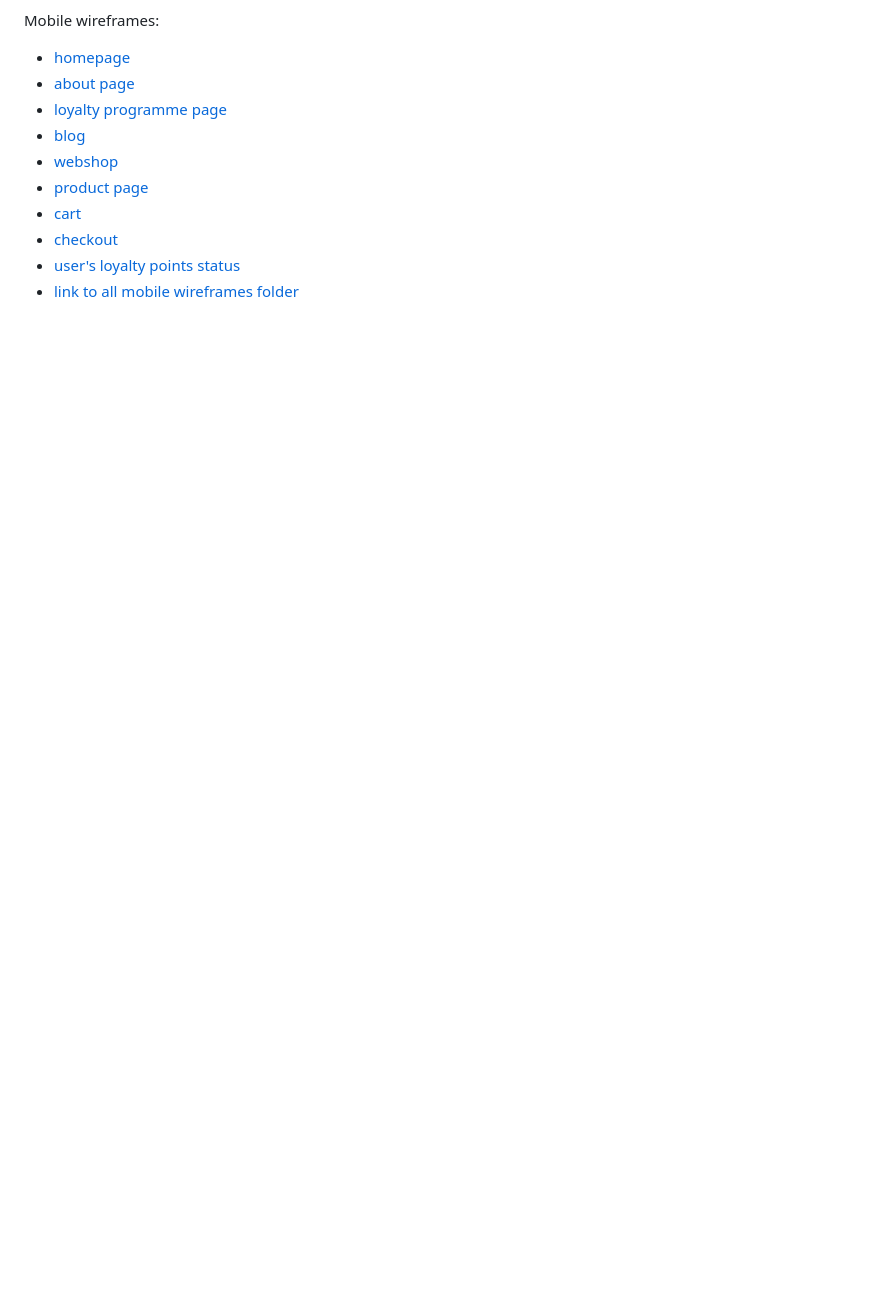
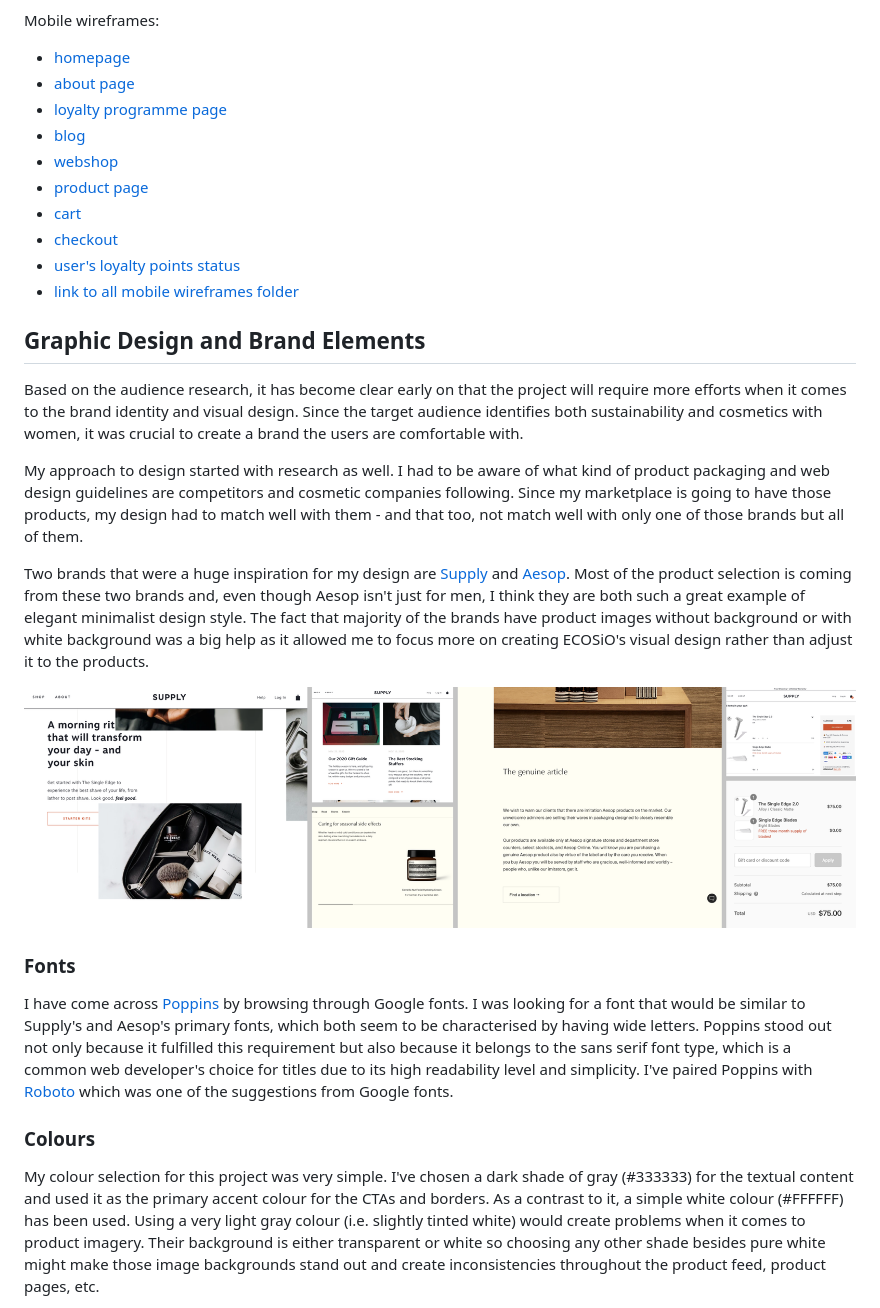
Before and after one commit to valentina-b/ecosio-eco-friendly-cosmetics, a Markdown page: README.md, the part around the change printed below. GitHub-like rendering; pictures changed too: readme-files/img-design-inspirations.png (added); blank space fills up the shorter version.

Commit message:
add graphic design and brand elements section

```diff
--- a/README.md
+++ b/README.md
@@ -351,3 +351,37 @@ Mobile wireframes:
 * [checkout](https://raw.githubusercontent.com/valentina-b/ecosio-eco-friendly-cosmetics/master/readme-files/wireframes/mob/wireframe-mob-checkout.png)
 * [user's loyalty points status](https://raw.githubusercontent.com/valentina-b/ecosio-eco-friendly-cosmetics/master/readme-files/wireframes/mob/wireframe-mob-loyalty-status.png)
 * [link to all mobile wireframes folder](https://github.com/valentina-b/ecosio-eco-friendly-cosmetics/tree/master/readme-files/wireframes/mob)
+
+## Graphic Design and Brand Elements
+
+Based on the audience research, it has become clear early on that the project will require more efforts when it comes to the brand identity
+and visual design. Since the target audience identifies both sustainability and cosmetics with women, it was crucial to create a brand the
+users are comfortable with.
+
+My approach to design started with research as well. I had to be aware of what kind of product packaging and web design guidelines are
+competitors and cosmetic companies following. Since my marketplace is going to have those products, my design had to match well with them -
+and that too, not match well with only one of those brands but all of them.
+
+Two brands that were a huge inspiration for my design are [Supply](https://supply.co/) and [Aesop](https://www.aesop.com/us/). Most of the
+product selection is coming from these two brands and, even though Aesop isn't just for men, I think they are both such a great example of
+elegant minimalist design style. The fact that majority of the brands have product images without background or with white background was a
+big help as it allowed me to focus more on creating ECOSiO's visual design rather than adjust it to the products.
+
+![Design Inspirations](readme-files/img-design-inspirations.png)
+
+### Fonts
+
+I have come across [Poppins](https://fonts.google.com/specimen/Poppins) by browsing through Google fonts. I was looking for a font that would
+be similar to Supply's and Aesop's primary fonts, which both seem to be characterised by having wide letters. Poppins stood out not only
+because it fulfilled this requirement but also because it belongs to the sans serif font type, which is a common web developer's choice
+for titles due to its high readability level and simplicity. I've paired Poppins with [Roboto](https://fonts.google.com/specimen/Poppins)
+which was one of the suggestions from Google fonts.
+
+### Colours
+
+My colour selection for this project was very simple. I've chosen a dark shade of gray (#333333) for the textual content and used it as the
+primary accent colour for the CTAs and borders. As a contrast to it, a simple white colour (#FFFFFF) has been used. Using a very light gray
+colour (i.e. slightly tinted white) would create problems when it comes to product imagery. Their background is either transparent or
+white so choosing any other shade besides pure white might make those image backgrounds stand out and create inconsistencies
+throughout the product feed, product pages, etc.
+
```
Also changed, not shown: other parts of README.md (+40 -0 lines), readme-files/img-colour-palette.png (added).
